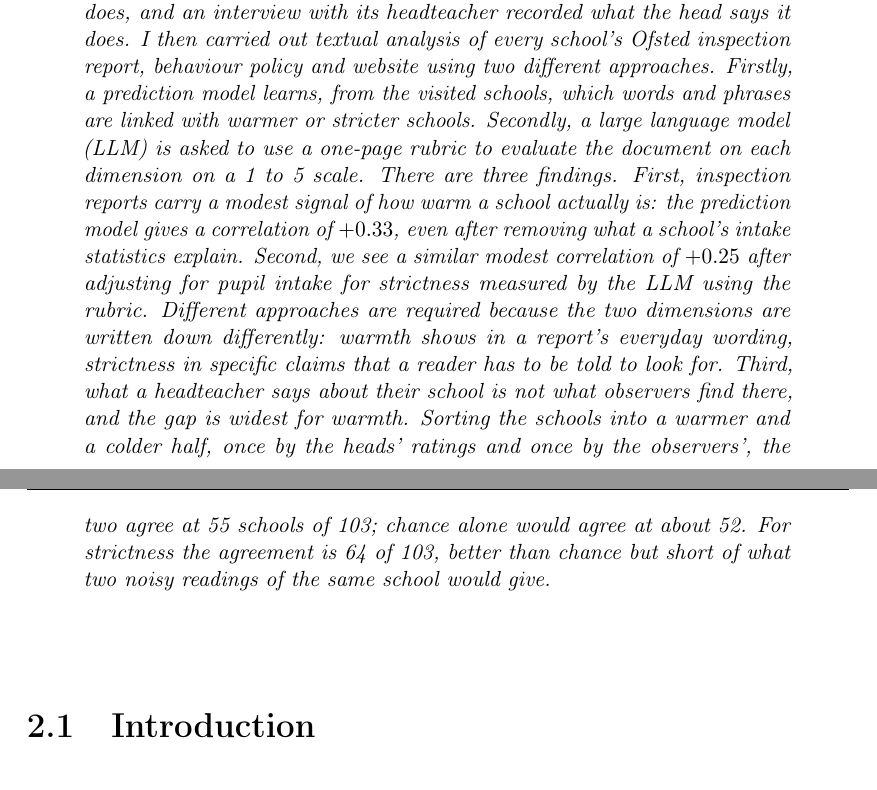
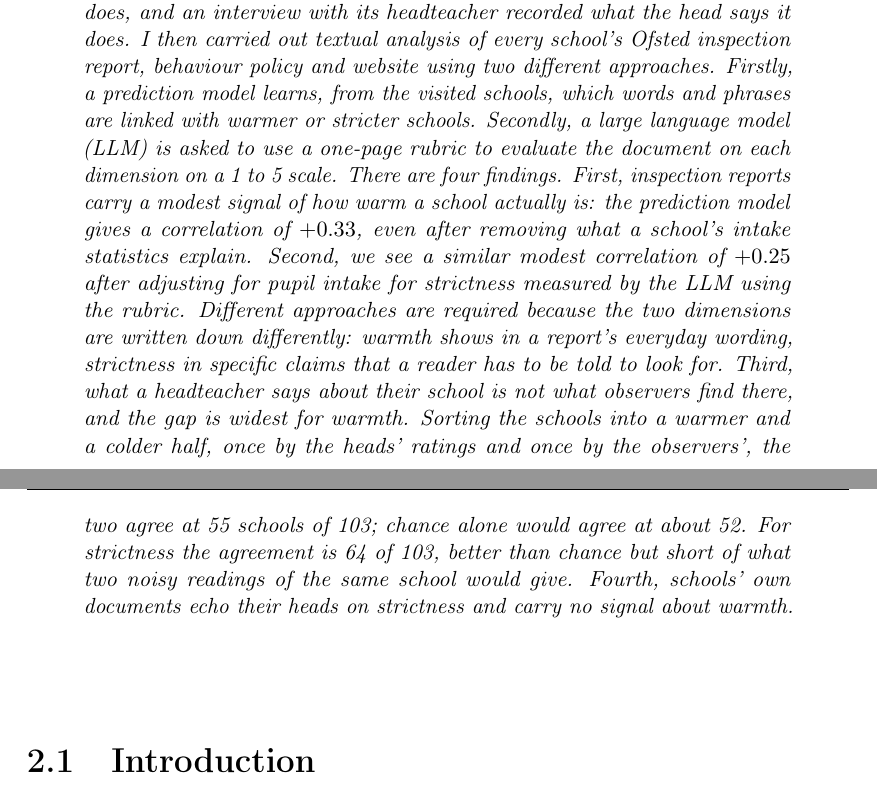
Before and after one commit to damianpphelan-cmd/phd-thesis-overleaf, a LaTeX thesis (main.tex, which reads chapters/02_paper1.tex): two parts of pages 28 and 29 of 171, joined at a grey line, cut so that both start at the same text. Compiled offline with pdfLaTeX.

Commit message:
Abstract fourth finding

```diff
--- a/chapters/02_paper1.tex
+++ b/chapters/02_paper1.tex
@@ -20,7 +20,7 @@ every school's Ofsted inspection report, behaviour policy and website using two
 Firstly, a prediction model learns, from the visited schools, which words and phrases
 are linked with warmer or stricter schools.  Secondly, a large language model (LLM) is asked to
 use a one-page rubric to evaluate the document on each dimension on a 1 to 5 scale.
-There are three findings. First, inspection reports carry a modest signal of how warm a
+There are four findings. First, inspection reports carry a modest signal of how warm a
 school actually is: the prediction model gives a correlation of $\PredWOfsted$, even after
 removing what a school's intake statistics explain. Second, we see a similar modest correlation
 of $\RubricSOfstedDec$ after adjusting for pupil intake for strictness measured by the LLM using
@@ -30,7 +30,7 @@ Third, what a headteacher says about their school is not what observers find the
 is widest for warmth. Sorting the schools into a warmer and a colder half, once by the heads'
 ratings and once by the observers', the two agree at \HalfMatchW{} schools of 103; chance alone
 would agree at about \HalfLuck{}. For strictness the agreement is \HalfMatchS{} of 103, better
-than chance but short of what two noisy readings of the same school would give.
+than chance but short of what two noisy readings of the same school would give. Fourth, schools' own documents echo their heads on strictness and carry no signal about warmth.
 \end{chapterabstract}
 
 % ---------------------------------------------------------------
```
